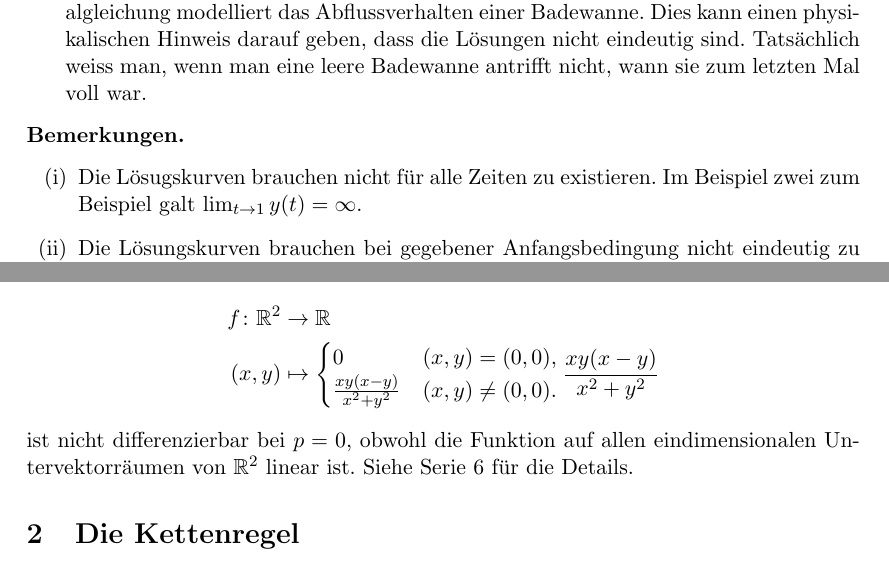
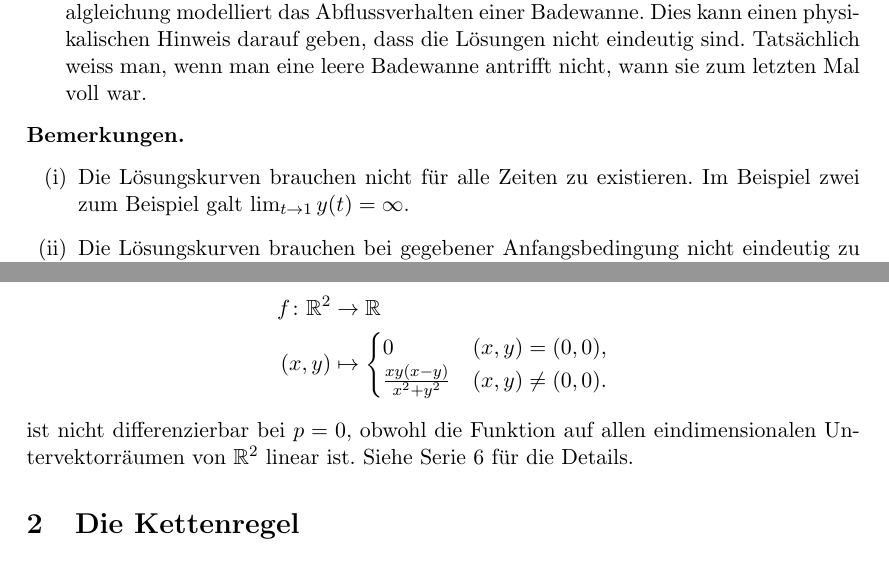
Before and after one commit to raw-bacon/ana2-notes, a LaTeX document (main.tex, which reads chapter1/chapter1.tex, chapter2/chapter2.tex): two parts of pages 30 and 43 of 79, joined at a grey line, cut so that both start at the same text. Compiled offline with pdfLaTeX.

Commit message:
Noch drei Unschönheiten (#12)
* Wohl die letzten Spitzfindigkeiten :)

* Noch drei Unschönheiten :)

Co-authored-by: Levi Ryffel <19346944+raw-bacon@users.noreply.github.com>

```diff
--- a/chapter1/chapter1.tex
+++ b/chapter1/chapter1.tex
@@ -2119,7 +2119,7 @@ Mit etwas Glück lässt sich diese Formel nach $y(t)$ auflösen.
 \begin{remarks}
    \leavevmode
    \begin{enumerate}[(i)]
-   \item Die Lösugskurven brauchen nicht für alle Zeiten zu existieren.
+   \item Die Lösungskurven brauchen nicht für alle Zeiten zu existieren.
      Im Beispiel zwei zum Beispiel galt $\lim_{t \to 1} y(t) = \infty$.
    \item Die Lösungskurven brauchen bei gegebener Anfangsbedingung nicht
      eindeutig zu sein, siehe Beispiel (3). Für die
--- a/chapter2/chapter2.tex
+++ b/chapter2/chapter2.tex
@@ -558,7 +558,7 @@ $\partial f / \partial x_i (p) = {(Df)}_p(e_i)$.
     \begin{cases}
       0 & (x,y) = (0,0), \\
       \frac{xy(x-y)}{x^2 + y^2} & (x,y) \neq (0,0).
-    \end{cases}\frac{xy(x-y)}{x^2 + y^2}
+    \end{cases}
   \end{align*}
   ist nicht differenzierbar bei $p = 0$,
   obwohl die Funktion auf allen eindimensionalen Untervektorräumen
```
Also changed, not shown: chapter1/chapter1.tex (2 more changed lines).
